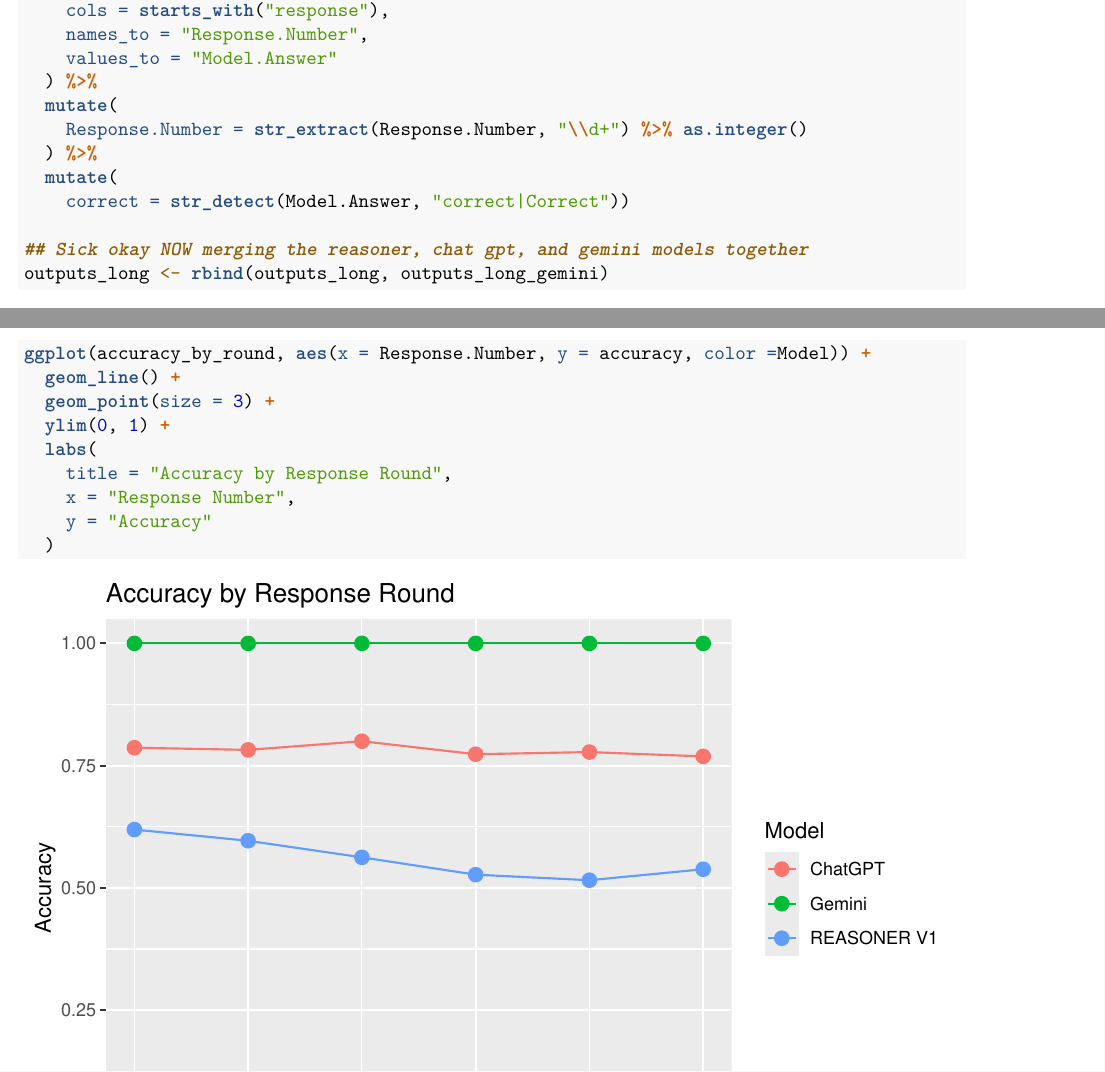
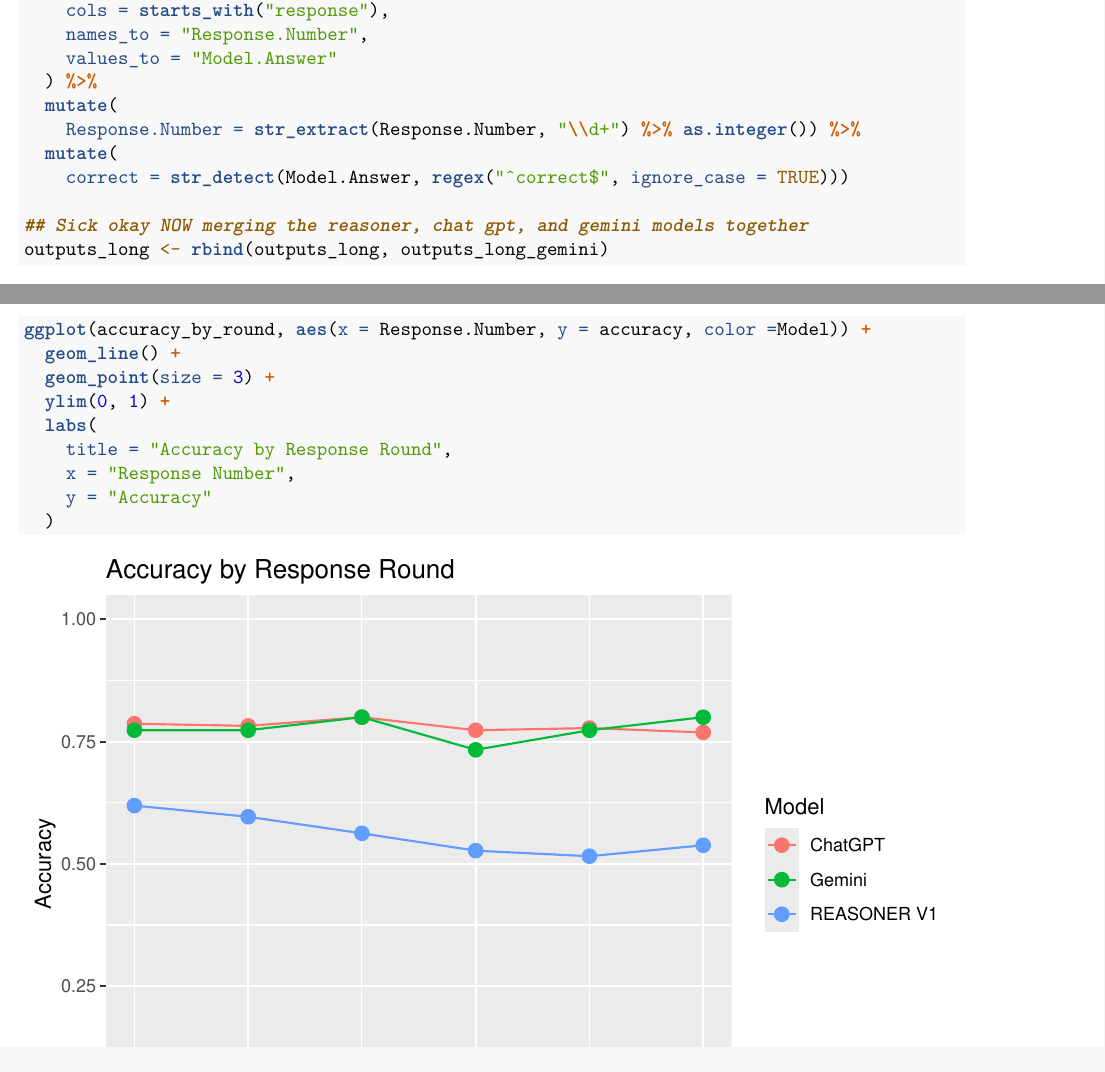
Before and after one commit to lindhcar000/Stat_496_LLM_project, an R Markdown document (LLM_output_analysis.Rmd): two parts of pages 2 and 3 of 8, joined at a grey line, cut so that both start at the same text. Rendered offline with R 4.5, knitr and Pandoc, then LaTeX, with nearby package versions; some code elsewhere in the file could not run offline.

Commit message:
UGHGNAVWRINTE

```diff
--- a/LLM_output_analysis.Rmd
+++ b/LLM_output_analysis.Rmd
@@ -99,10 +99,9 @@ outputs_long_gemini <- prompt_output_Gemini2 %>%
     values_to = "Model.Answer"
   ) %>%
   mutate(
-    Response.Number = str_extract(Response.Number, "\\d+") %>% as.integer()
-  ) %>%
+    Response.Number = str_extract(Response.Number, "\\d+") %>% as.integer()) %>%
   mutate(
-    correct = str_detect(Model.Answer, "correct|Correct"))
+    correct = str_detect(Model.Answer, regex("^correct$", ignore_case = TRUE)))
 
 ## Sick okay NOW merging the reasoner, chat gpt, and gemini models together
 outputs_long <- rbind(outputs_long, outputs_long_gemini)
```
